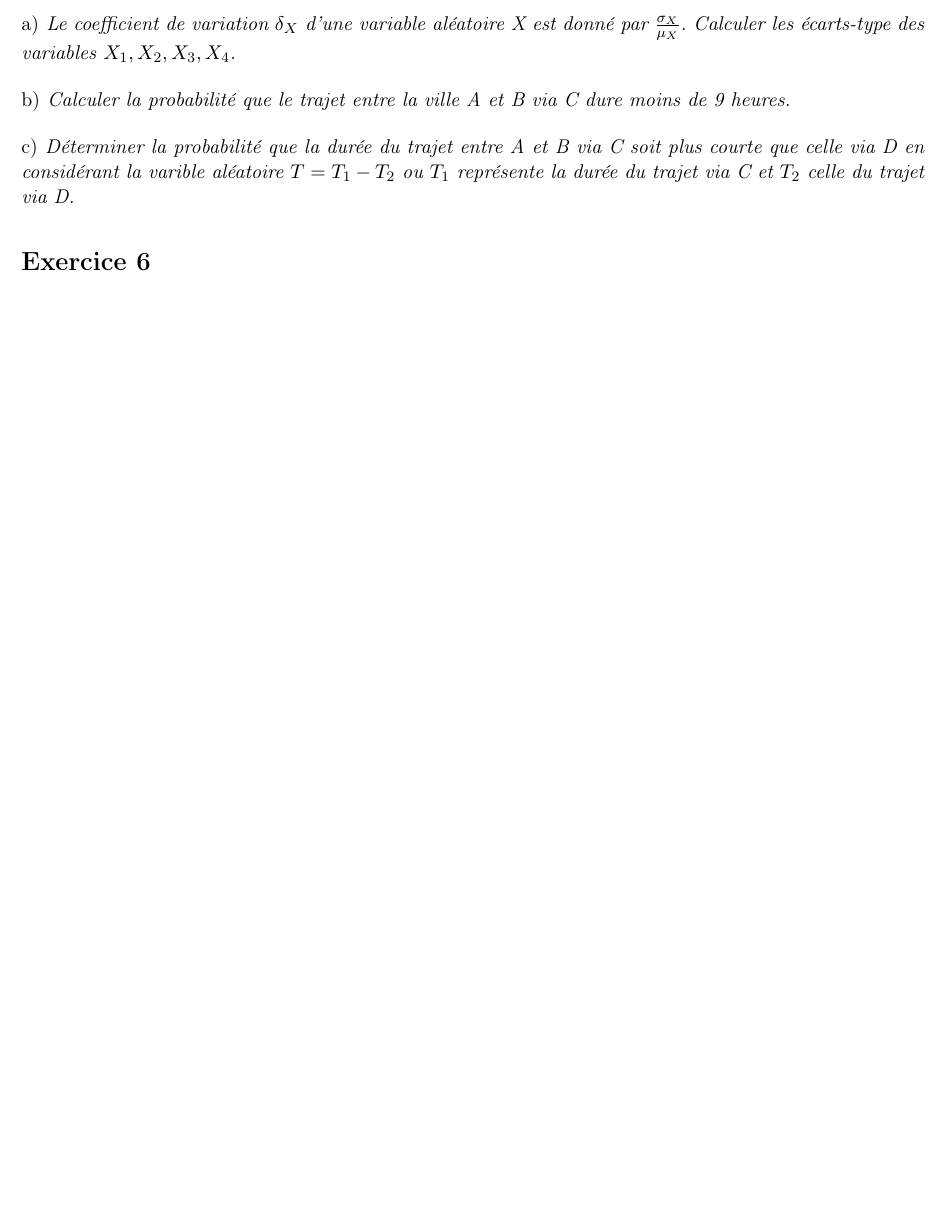
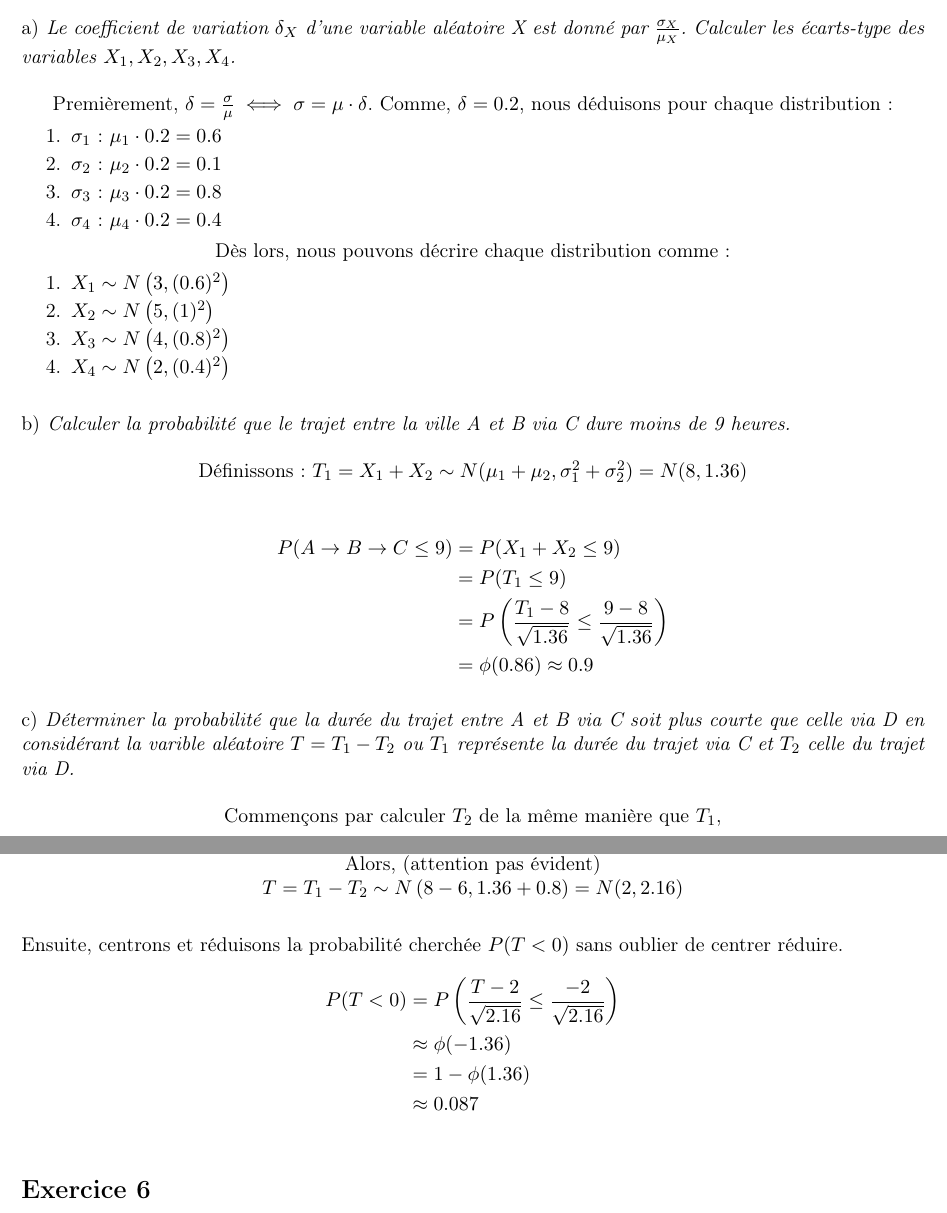
Before and after one commit to ODAncona/pst_collab, a LaTeX document (src/serie6/serie6.tex, which reads src/serie6/exo5.tex): part of page 3 of 3 before the commit and two parts of pages 3 and 4 of 4 after it, the two joined at a grey line, cut so that both start at the same text, the shorter picture padded with empty space. Compiled offline with pdfLaTeX.

Commit message:
S6 INCOMING

```diff
--- a/src/serie6/exo5.tex
+++ b/src/serie6/exo5.tex
@@ -10,9 +10,48 @@ On suppose que ces variables aléatoires sont toutes issues d'une distribution n
 \begin{center}\includegraphics[scale=0.8]{ex5}\end{center}
 }
 	\begin{subexo}{Le coefficient de variation $\delta_X$ d'une variable aléatoire X est donné par $\frac{\sigma_X}{\mu_X}$. Calculer les écarts-type des variables $X_1,X_2,X_3,X_4$.}
+		\begin{center}
+			Premièrement, $\delta = \frac{\sigma}{\mu} \iff \sigma = \mu \cdot \delta$. Comme, $\delta = 0.2$, nous déduisons pour chaque distribution:
+			  \begin{enumerate}
+				\item $\sigma_1$ : $\mu_1 \cdot 0.2 = 0.6$
+				\item $\sigma_2$ : $\mu_2 \cdot 0.2 = 0.1$
+				\item $\sigma_3$ : $\mu_3 \cdot 0.2 = 0.8$
+				\item $\sigma_4$ : $\mu_4 \cdot 0.2 = 0.4$
+			\end{enumerate}
+		Dès lors, nous pouvons décrire chaque distribution comme:
+		  \begin{enumerate}
+			\item $X_1 \sim N\left(3, (0.6)^2\right)$
+			\item $X_2 \sim N\left(5, (1)^2\right)$
+			\item $X_3 \sim N\left(4, (0.8)^2\right)$
+			\item $X_4 \sim N\left(2, (0.4)^2\right)$
+		\end{enumerate}
+		\end{center}
 	\end{subexo}
 	\begin{subexo}{Calculer la probabilité que le trajet entre la ville A et B via C dure moins de 9 heures.}
+		\begin{center}
+			Définissons: $T_1 = X_1 + X_2 \sim N(\mu_1 + \mu_2, \sigma_1^2 + \sigma_2^2) = N(8,1.36)$
+		\end{center}
+		\begin{align*}
+			P(A \rightarrow B \rightarrow C \leq 9) &= P(X_1 + X_2 \leq 9) \\
+			&= P(T_1 \leq 9) \\
+			&= P\left(\frac{T_1-8}{\sqrt{1.36}} \leq \frac{9-8}{\sqrt{1.36}}\right) \\
+			&= \phi(0.86) \approx 0.9
+		\end{align*}
 	\end{subexo}
 	\begin{subexo}{Déterminer la probabilité que la durée du trajet entre A et B via C soit plus courte que celle via D en considérant la varible aléatoire $T = T_1 - T_2$ ou $T_1$ représente la durée du trajet via C et $T_2$ celle du trajet via D.}
 	\end{subexo}
+	\begin{center}
+		Commençons par calculer $T_2$ de la même manière que $T_1$, \\
+		$T_1 \sim N\left(8,0.6^2 + 1^2\right) = N(8,1.36)$ \\
+		$T_2 \sim N\left(6,0.4^2 + 0.8^2\right) = N(6,0.8)$ \\
+		Alors, (attention pas évident)\\
+		$T = T_1 - T_2 \sim N\left(8-6, 1.36 + 0.8\right) = N(2,2.16)$
+	\end{center}
+		Ensuite, centrons et réduisons la probabilité cherchée $P(T < 0)$ sans oublier de centrer réduire.
+		\begin{align*}
+			P(T < 0) & = P\left(\frac{T-2}{\sqrt{2.16}} \leq \frac{-2}{\sqrt{2.16}}\right) \\
+			&\approx \phi(-1.36) \\
+			&= 1- \phi(1.36) \\
+			&\approx 0.087
+		\end{align*}
 \end{exo}
```
Also changed, not shown: src/serie4/exo4.tex (+6 -12 lines), src/serie6/exo2.tex (+3 -1 lines), src/serie6/exo3.tex (+2 -2 lines), src/serie6/exo4.tex (+8 -2 lines), corriges/serie4.pdf, corriges/serie6.pdf, src/serie6/ex2.png (added).
